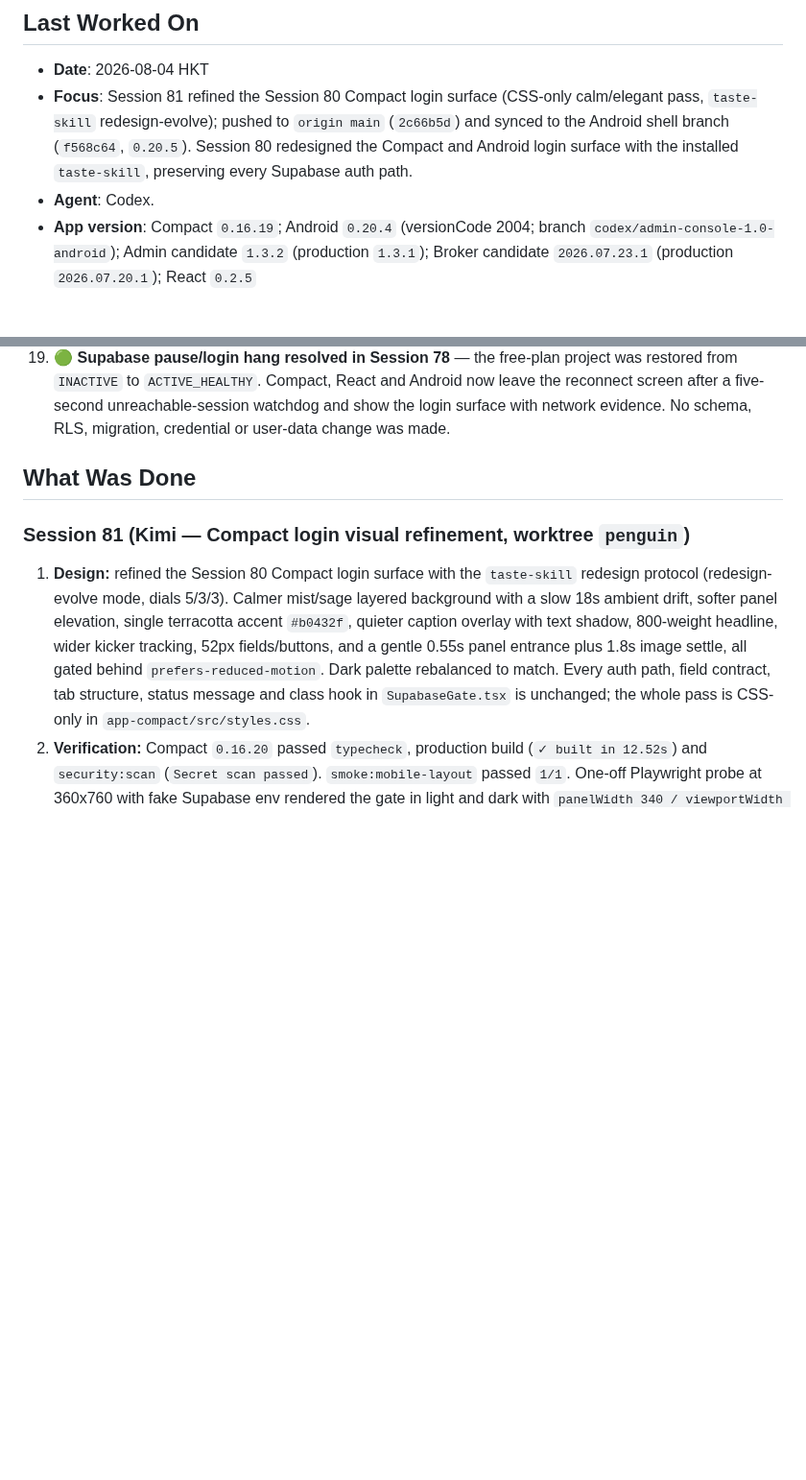
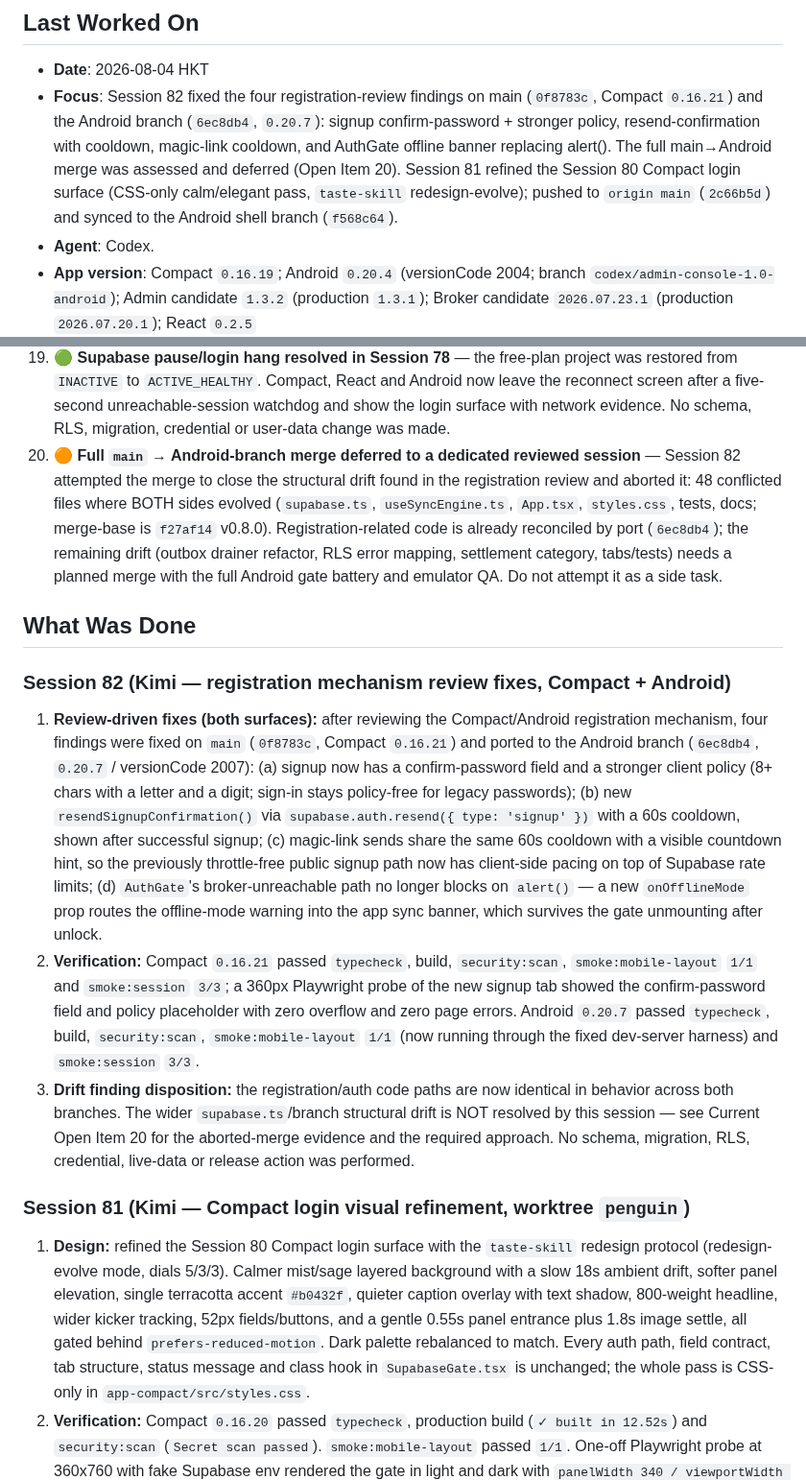
Before and after one commit to jd92-beep/travel-expense, a Markdown page: HANDOVER.md, 2 parts joined by grey strips. Shown at 96% size. Drawn GitHub-style; blank space fills up the shorter version.

Commit message:
docs: record session 82 registration fixes and merge deferral

```diff
--- a/HANDOVER.md
+++ b/HANDOVER.md
@@ -2,7 +2,7 @@
 
 ## Last Worked On
 - **Date**: 2026-08-04 HKT
-- **Focus**: Session 81 refined the Session 80 Compact login surface (CSS-only calm/elegant pass, `taste-skill` redesign-evolve); pushed to `origin main` (`2c66b5d`) and synced to the Android shell branch (`f568c64`, `0.20.5`). Session 80 redesigned the Compact and Android login surface with the installed `taste-skill`, preserving every Supabase auth path.
+- **Focus**: Session 82 fixed the four registration-review findings on main (`0f8783c`, Compact `0.16.21`) and the Android branch (`6ec8db4`, `0.20.7`): signup confirm-password + stronger policy, resend-confirmation with cooldown, magic-link cooldown, and AuthGate offline banner replacing alert(). The full main→Android merge was assessed and deferred (Open Item 20). Session 81 refined the Session 80 Compact login surface (CSS-only calm/elegant pass, `taste-skill` redesign-evolve); pushed to `origin main` (`2c66b5d`) and synced to the Android shell branch (`f568c64`).
 - **Agent**: Codex.
 - **App version**: Compact `0.16.19`; Android `0.20.4` (versionCode 2004; branch `codex/admin-console-1.0-android`); Admin candidate `1.3.2` (production `1.3.1`); Broker candidate `2026.07.23.1` (production `2026.07.20.1`); React `0.2.5`
 
@@ -90,8 +90,38 @@ you closed with your session number.
    `INACTIVE` to `ACTIVE_HEALTHY`. Compact, React and Android now leave the reconnect screen after a
    five-second unreachable-session watchdog and show the login surface with network evidence. No
    schema, RLS, migration, credential or user-data change was made.
+20. 🟠 **Full `main` → Android-branch merge deferred to a dedicated reviewed session** — Session 82
+   attempted the merge to close the structural drift found in the registration review and aborted
+   it: 48 conflicted files where BOTH sides evolved (`supabase.ts`, `useSyncEngine.ts`, `App.tsx`,
+   `styles.css`, tests, docs; merge-base is `f27af14` v0.8.0). Registration-related code is already
+   reconciled by port (`6ec8db4`); the remaining drift (outbox drainer refactor, RLS error mapping,
+   settlement category, tabs/tests) needs a planned merge with the full Android gate battery and
+   emulator QA. Do not attempt it as a side task.
 
 ## What Was Done
+
+### Session 82 (Kimi — registration mechanism review fixes, Compact + Android)
+
+1. **Review-driven fixes (both surfaces):** after reviewing the Compact/Android registration
+   mechanism, four findings were fixed on `main` (`0f8783c`, Compact `0.16.21`) and ported to the
+   Android branch (`6ec8db4`, `0.20.7` / versionCode 2007): (a) signup now has a confirm-password
+   field and a stronger client policy (8+ chars with a letter and a digit; sign-in stays
+   policy-free for legacy passwords); (b) new `resendSignupConfirmation()` via
+   `supabase.auth.resend({ type: 'signup' })` with a 60s cooldown, shown after successful signup;
+   (c) magic-link sends share the same 60s cooldown with a visible countdown hint, so the
+   previously throttle-free public signup path now has client-side pacing on top of Supabase rate
+   limits; (d) `AuthGate`'s broker-unreachable path no longer blocks on `alert()` — a new
+   `onOfflineMode` prop routes the offline-mode warning into the app sync banner, which survives
+   the gate unmounting after unlock.
+2. **Verification:** Compact `0.16.21` passed `typecheck`, build, `security:scan`,
+   `smoke:mobile-layout` `1/1` and `smoke:session` `3/3`; a 360px Playwright probe of the new
+   signup tab showed the confirm-password field and policy placeholder with zero overflow and zero
+   page errors. Android `0.20.7` passed `typecheck`, build, `security:scan`, `smoke:mobile-layout`
+   `1/1` (now running through the fixed dev-server harness) and `smoke:session` `3/3`.
+3. **Drift finding disposition:** the registration/auth code paths are now identical in behavior
+   across both branches. The wider `supabase.ts`/branch structural drift is NOT resolved by this
+   session — see Current Open Item 20 for the aborted-merge evidence and the required approach.
+   No schema, migration, RLS, credential, live-data or release action was performed.
 
 ### Session 81 (Kimi — Compact login visual refinement, worktree `penguin`)
 
```
